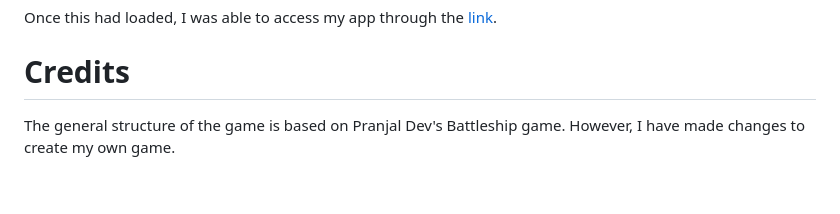
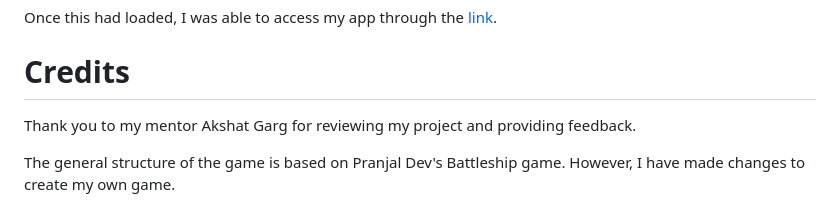
Before and after one commit to Megwana/battleship01, a Markdown page: README.md, the part around the change. Drawn GitHub-style; blank space fills up the shorter version.

Commit message:
Add: credit to my mentor in README.md

```diff
--- a/README.md
+++ b/README.md
@@ -130,6 +130,8 @@ Once this had loaded, I was able to access my app through the [link](https://bat
 
 # Credits
 
+Thank you to my mentor Akshat Garg for reviewing my project and providing feedback.
+
 The general structure of the game is based on Pranjal Dev's Battleship game.
 However, I have made changes to create my own game.
 ### [Pranjal Dev](https://copyassignment.com/battleship-game-code-in-python/)
```
